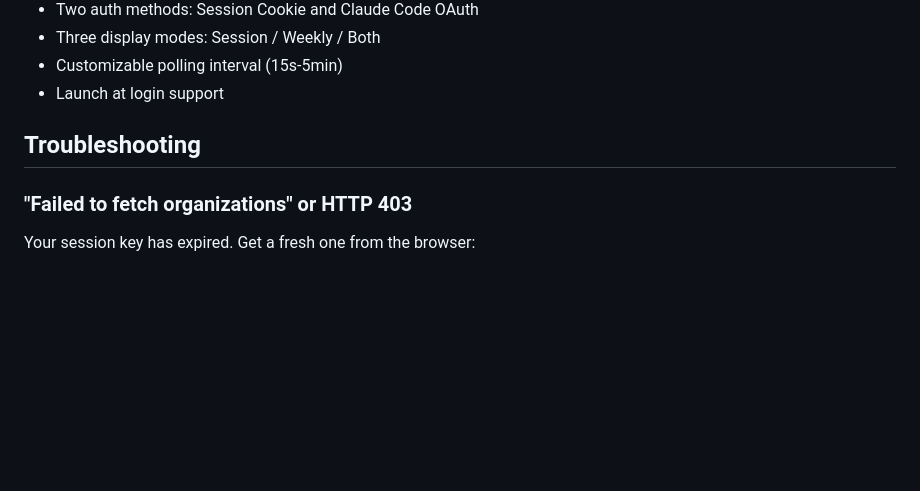
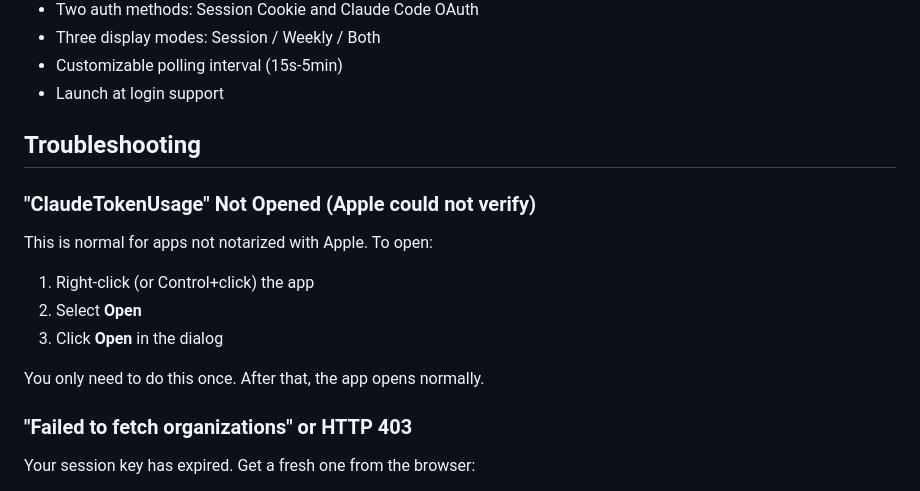
Before and after one commit to taejunoh/ClaudeBeat, a Markdown page: README.md, the part around the change. GitHub-like rendering; blank space fills up the shorter version.

Commit message:
docs: add Gatekeeper troubleshooting for unsigned app

```diff
--- a/README.md
+++ b/README.md
@@ -98,6 +98,14 @@ Access settings via the gear icon in the popover. Uses a sidebar layout:
 
 ## Troubleshooting
 
+### "ClaudeTokenUsage" Not Opened (Apple could not verify)
+This is normal for apps not notarized with Apple. To open:
+1. Right-click (or Control+click) the app
+2. Select **Open**
+3. Click **Open** in the dialog
+
+You only need to do this once. After that, the app opens normally.
+
 ### "Failed to fetch organizations" or HTTP 403
 Your session key has expired. Get a fresh one from the browser:
 1. Go to [claude.ai](https://claude.ai) → DevTools → Application → Cookies → `https://a.claude.ai`
```
